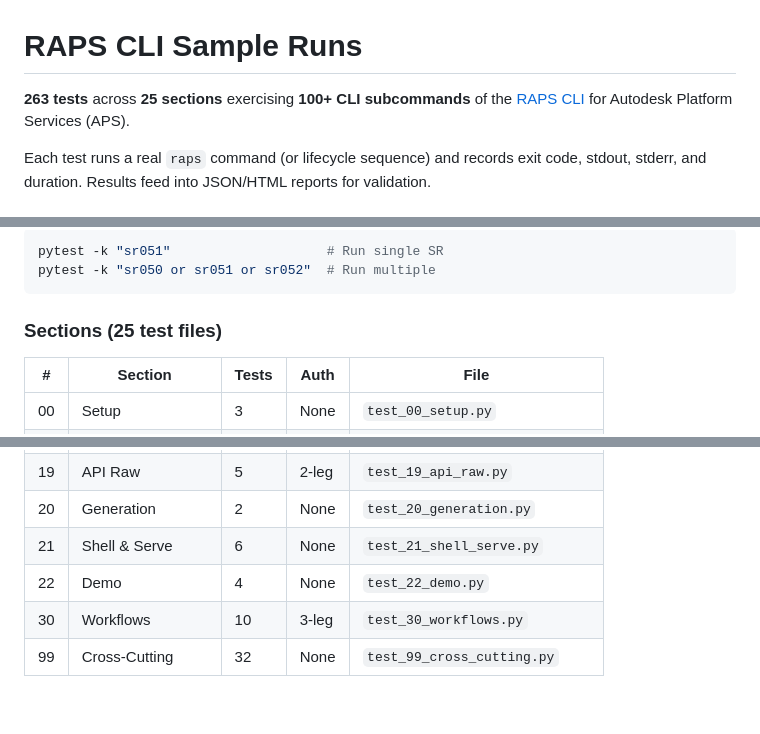
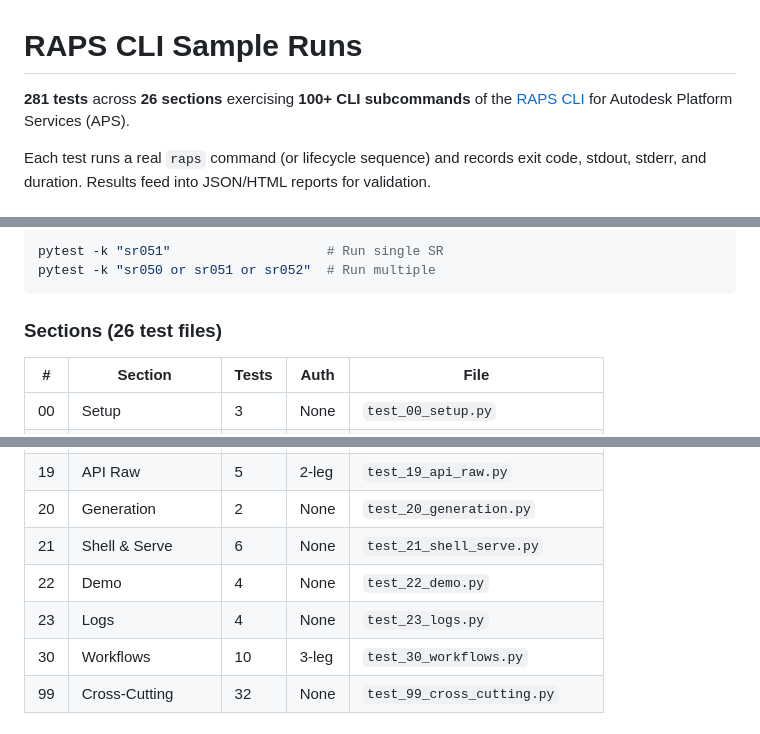
Before and after one commit to dmytro-yemelianov/raps-examples, a Markdown page: README.md, 3 parts joined by grey strips. GitHub-like rendering; blank space fills up the shorter version.

Commit message:
docs: update test count and section table for v5.4.0 alignment
Co-Authored-By: Claude Sonnet 4.6 <noreply@anthropic.com>

````diff
--- a/README.md
+++ b/README.md
@@ -1,6 +1,6 @@
 # RAPS CLI Sample Runs
 
-**263 tests** across **25 sections** exercising **100+ CLI subcommands** of the [RAPS CLI](https://rapscli.xyz) for Autodesk Platform Services (APS).
+**281 tests** across **26 sections** exercising **100+ CLI subcommands** of the [RAPS CLI](https://rapscli.xyz) for Autodesk Platform Services (APS).
 
 Each test runs a real `raps` command (or lifecycle sequence) and records exit code, stdout, stderr, and duration. Results feed into JSON/HTML reports for validation.
 
@@ -71,7 +71,7 @@ pytest -k "sr051"                    # Run single SR
 pytest -k "sr050 or sr051 or sr052"  # Run multiple
 ```
 
-### Sections (25 test files)
+### Sections (26 test files)
 
 | # | Section | Tests | Auth | File |
 |---|---------|-------|------|------|
@@ -98,6 +98,7 @@ pytest -k "sr050 or sr051 or sr052"  # Run multiple
 | 20 | Generation | 2 | None | `test_20_generation.py` |
 | 21 | Shell & Serve | 6 | None | `test_21_shell_serve.py` |
 | 22 | Demo | 4 | None | `test_22_demo.py` |
+| 23 | Logs | 4 | None | `test_23_logs.py` |
 | 30 | Workflows | 10 | 3-leg | `test_30_workflows.py` |
 | 99 | Cross-Cutting | 32 | None | `test_99_cross_cutting.py` |
 
````
